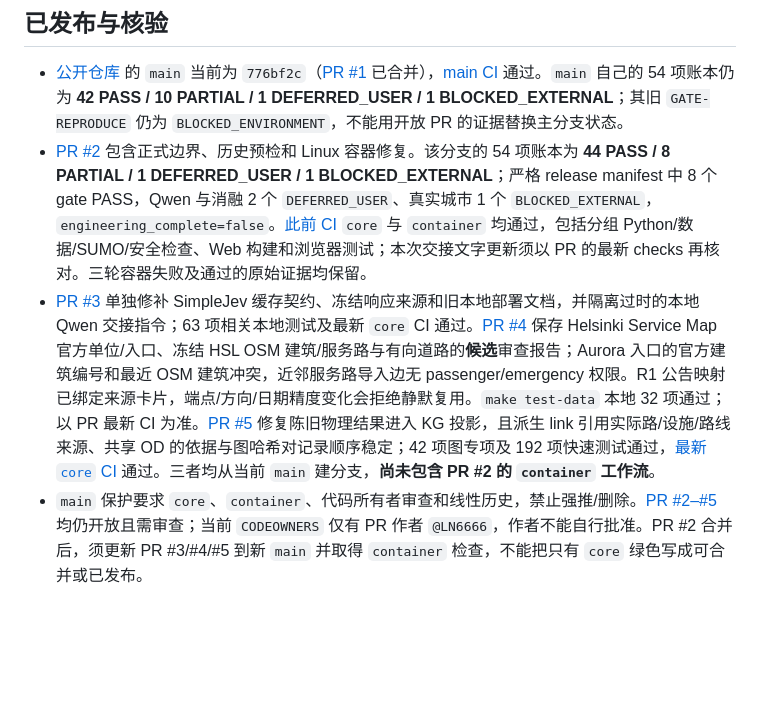
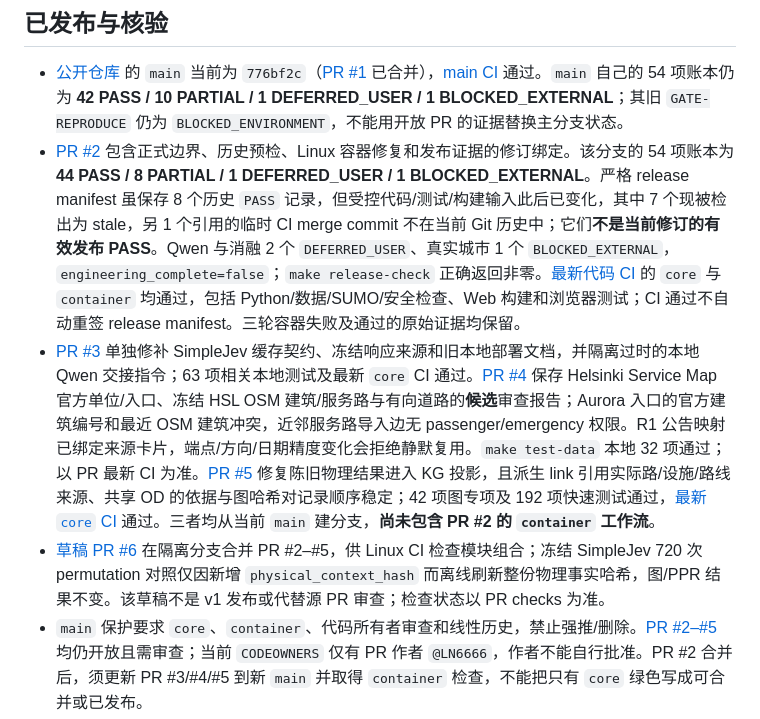
Before and after one commit to LN6666/CiviFlux, a Markdown page: execution/STATE.md, the part around the change. Rendered like a GitHub page; blank space fills up the shorter version.

Commit message:
docs: clarify current release attestation and combined validation

```diff
--- a/execution/STATE.md
+++ b/execution/STATE.md
@@ -22,8 +22,9 @@
 ## 已发布与核验
 
 - [公开仓库](https://github.com/LN6666/CiviFlux) 的 `main` 当前为 `776bf2c`（[PR #1](https://github.com/LN6666/CiviFlux/pull/1) 已合并），[main CI](https://github.com/LN6666/CiviFlux/actions/runs/35895921643) 通过。`main` 自己的 54 项账本仍为 **42 PASS / 10 PARTIAL / 1 DEFERRED_USER / 1 BLOCKED_EXTERNAL**；其旧 `GATE-REPRODUCE` 仍为 `BLOCKED_ENVIRONMENT`，不能用开放 PR 的证据替换主分支状态。
-- [PR #2](https://github.com/LN6666/CiviFlux/pull/2) 包含正式边界、历史预检和 Linux 容器修复。该分支的 54 项账本为 **44 PASS / 8 PARTIAL / 1 DEFERRED_USER / 1 BLOCKED_EXTERNAL**；严格 release manifest 中 8 个 gate PASS，Qwen 与消融 2 个 `DEFERRED_USER`、真实城市 1 个 `BLOCKED_EXTERNAL`，`engineering_complete=false`。[此前 CI](https://github.com/LN6666/CiviFlux/actions/runs/35905781969) `core` 与 `container` 均通过，包括分组 Python/数据/SUMO/安全检查、Web 构建和浏览器测试；本次交接文字更新须以 PR 的最新 checks 再核对。三轮容器失败及通过的原始证据均保留。
+- [PR #2](https://github.com/LN6666/CiviFlux/pull/2) 包含正式边界、历史预检、Linux 容器修复和发布证据的修订绑定。该分支的 54 项账本为 **44 PASS / 8 PARTIAL / 1 DEFERRED_USER / 1 BLOCKED_EXTERNAL**。严格 release manifest 虽保存 8 个历史 `PASS` 记录，但受控代码/测试/构建输入此后已变化，其中 7 个现被检出为 stale，另 1 个引用的临时 CI merge commit 不在当前 Git 历史中；它们**不是当前修订的有效发布 PASS**。Qwen 与消融 2 个 `DEFERRED_USER`、真实城市 1 个 `BLOCKED_EXTERNAL`，`engineering_complete=false`；`make release-check` 正确返回非零。[最新代码 CI](https://github.com/LN6666/CiviFlux/actions/runs/35909793638) 的 `core` 与 `container` 均通过，包括 Python/数据/SUMO/安全检查、Web 构建和浏览器测试；CI 通过不自动重签 release manifest。三轮容器失败及通过的原始证据均保留。
 - [PR #3](https://github.com/LN6666/CiviFlux/pull/3) 单独修补 SimpleJev 缓存契约、冻结响应来源和旧本地部署文档，并隔离过时的本地 Qwen 交接指令；63 项相关本地测试及最新 `core` CI 通过。[PR #4](https://github.com/LN6666/CiviFlux/pull/4) 保存 Helsinki Service Map 官方单位/入口、冻结 HSL OSM 建筑/服务路与有向道路的**候选**审查报告；Aurora 入口的官方建筑编号和最近 OSM 建筑冲突，近邻服务路导入边无 passenger/emergency 权限。R1 公告映射已绑定来源卡片，端点/方向/日期精度变化会拒绝静默复用。`make test-data` 本地 32 项通过；以 PR 最新 CI 为准。[PR #5](https://github.com/LN6666/CiviFlux/pull/5) 修复陈旧物理结果进入 KG 投影，且派生 link 引用实际路/设施/路线来源、共享 OD 的依据与图哈希对记录顺序稳定；42 项图专项及 192 项快速测试通过，[最新 `core` CI](https://github.com/LN6666/CiviFlux/actions/runs/35907213668) 通过。三者均从当前 `main` 建分支，**尚未包含 PR #2 的 `container` 工作流**。
+- [草稿 PR #6](https://github.com/LN6666/CiviFlux/pull/6) 在隔离分支合并 PR #2–#5，供 Linux CI 检查模块组合；冻结 SimpleJev 720 次 permutation 对照仅因新增 `physical_context_hash` 而离线刷新整份物理事实哈希，图/PPR 结果不变。该草稿不是 v1 发布或代替源 PR 审查；检查状态以 PR checks 为准。
 - `main` 保护要求 `core`、`container`、代码所有者审查和线性历史，禁止强推/删除。[PR #2–#5](https://github.com/LN6666/CiviFlux/pulls) 均仍开放且需审查；当前 `CODEOWNERS` 仅有 PR 作者 `@LN6666`，作者不能自行批准。PR #2 合并后，须更新 PR #3/#4/#5 到新 `main` 并取得 `container` 检查，不能把只有 `core` 绿色写成可合并或已发布。
 
 ## 明确缺口
```
